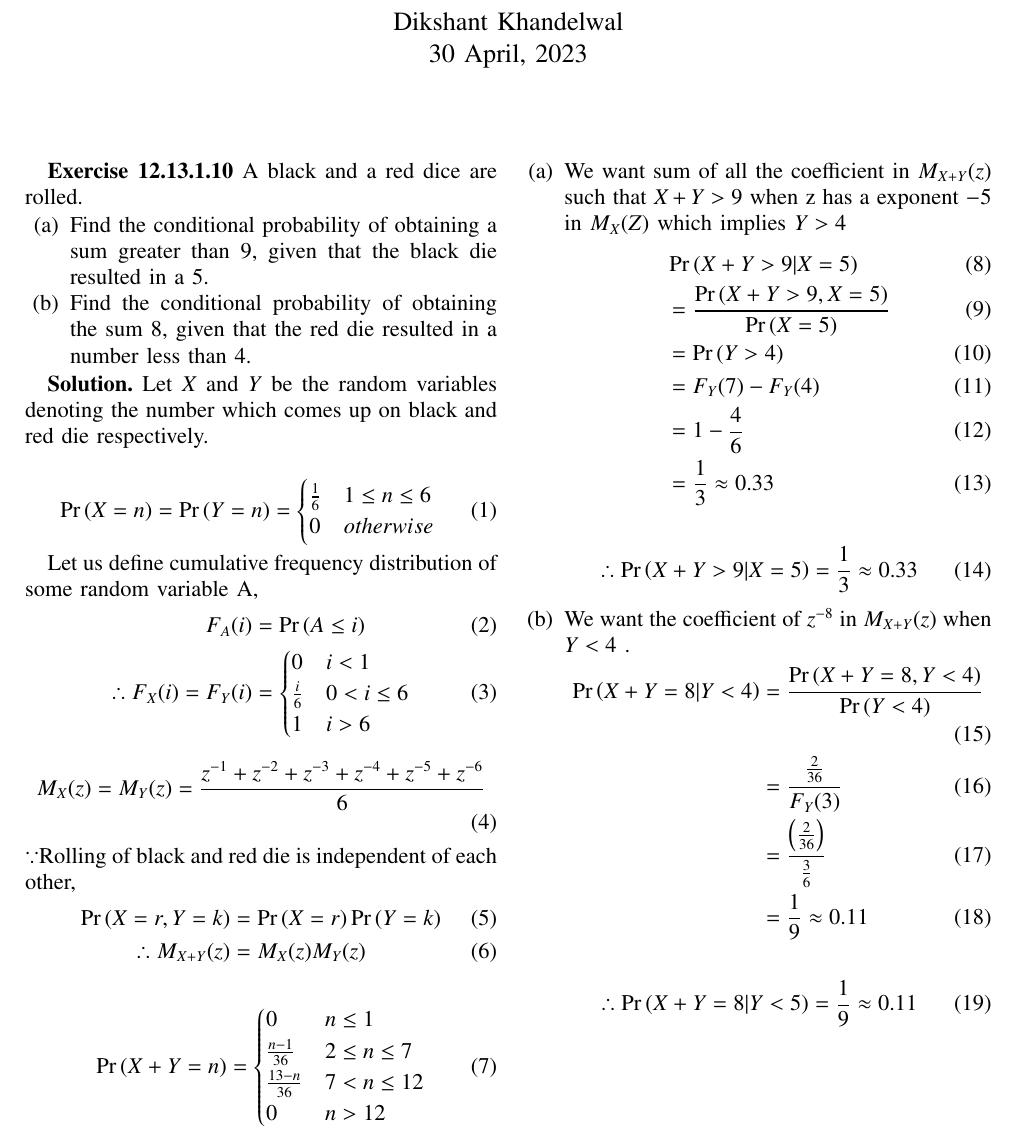
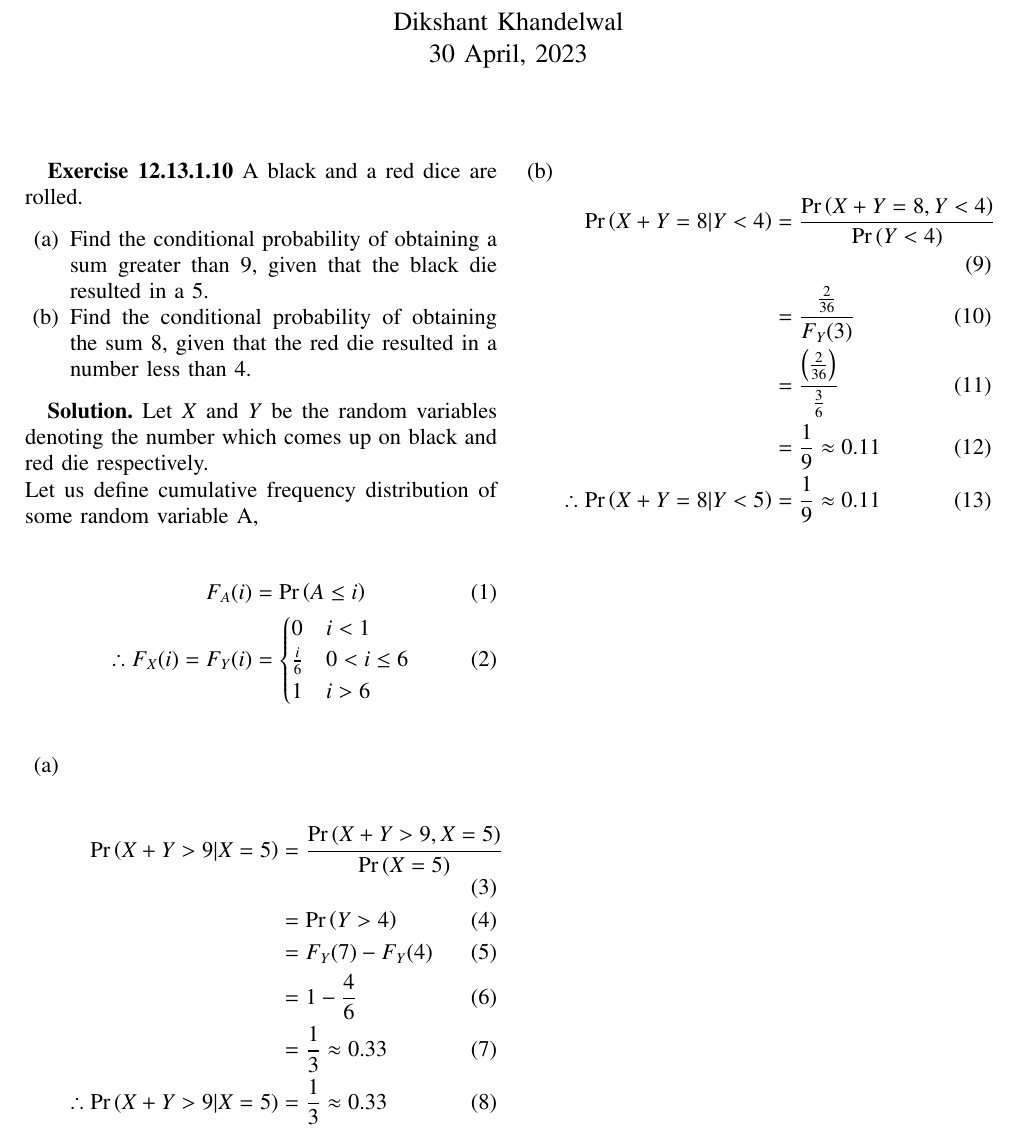
Before and after one commit to DikshantK2004/AI1110, a LaTeX problem sheet (Assignment-2/main.tex): part of the page, cut so that both start at the same text. Compiled offline with pdfLaTeX.

Commit message:
Updated Assignment-2

```diff
--- a/Assignment-2/main.tex
+++ b/Assignment-2/main.tex
@@ -156,18 +156,7 @@ that the black die resulted in a 5.
 resulted in a number less than 4.
 \end{enumerate}
 
-\textbf{Solution.} Let $X$ and $Y$ be the random variables denoting the number which comes up on black and red die respectively.
-
-\begin{align}
-\label{prdice}
-\pr{X= n } = \pr{Y = n} =
-\begin{cases}
-\frac{1}{6} & 1 \le n \le 6
-\\
-0 & otherwise
-\end{cases}
-\end{align}
-
+\textbf{Solution.} Let $X$ and $Y$ be the random variables denoting the number which comes up on black and red die respectively.\\
 Let us define cumulative frequency distribution of some random variable A,
 \begin{align}
     F_{A}(i) &= \pr{A \le i}\\
@@ -177,56 +166,27 @@ Let us define cumulative frequency distribution of some random variable A,
                             1 & i> 6
               \end{cases}
 \end{align}
-
-\begin{align}
-    M_{X}(z) = M_{Y}(z) = \frac{z^{-1}+z^{-2}+z^{-3}+z^{-4}+z^{-5}+z^{-6}}{6}
-\end{align}
-$\because$Rolling of black and red die is independent of each other,
-\begin{align}
-    \label{eq2}\pr{X=r , Y=k} &= \pr{X=r}\pr{Y= k}\\
-    \therefore M_{X+Y}(z)        &= M_{X}(z)M_{Y}(z)
-\end{align}
-
-\begin{align}
-\pr{X+Y= n} &=
-\begin{cases}
-0 & n \le 1
-\\
-\frac{n-1}{36} &  2 \le n \le  7
-\\
-\frac{13-n}{36} & 7 < n \le 12
-\\
-0 & n > 12
-\end{cases}
-\label{prsum}
-\end{align}
 \begin{enumerate}[label=(\alph*)]
     \item
-    We want sum of all the coefficient in  $M_{X+Y}(z)$ such that $X+Y >9$ when z has a exponent $-5$ in $M_{X}(Z)$ which implies $Y>4$
     \begin{align}
-        &\pr{X+Y> 9 | X = 5} \\&= \frac{\pr{X+Y> 9, X = 5}}{\pr{X = 5}}\\
+        \pr{X+Y> 9 | X = 5} &= \frac{\pr{X+Y> 9, X = 5}}{\pr{X = 5}}\\
                           &= \pr{Y > 4}\\
                           &= F_{Y}(7) -F_{Y}(4)\\
                           &= 1 - \frac{4}{6}\\
-                          &= \frac{1}{3} \approx 0.33
+                          &= \frac{1}{3} \approx 0.33\\
+                          \therefore \pr{X+Y> 9 | X = 5} &= \frac{1}{3}\approx 0.33
     \end{align}
 
-    \begin{align}
-        \therefore \pr{X+Y> 9 | X = 5} = \frac{1}{3}\approx 0.33
-    \end{align}
 
 \item
-We want the coefficient of $z^{-8}$ in $M_{X+Y}(z)$ when $Y < 4$ .
 \begin{align}
 \pr{X+Y = 8 | Y < 4} &= \frac{\pr{X+Y = 8, Y < 4}}{\pr{Y < 4}}\\
                        &= \frac{\frac{2}{36}}{ F_{Y}(3)}\\
                        &= \frac{\brak{\frac{2}{36}}}{\frac{3}{6}}\\
-                       &= \frac{1}{9} \approx 0.11
+                       &= \frac{1}{9} \approx 0.11  \\
+                       \therefore \pr{X+Y = 8 | Y <  5} &= \frac{1}{9}\approx 0.11
 \end{align}
 
-\begin{align}
-        \therefore \pr{X+Y = 8 | Y <  5} = \frac{1}{9}\approx 0.11
-    \end{align}
 \end{enumerate}
 
 
```
Also changed, not shown: Assignment-2/main.pdf, 2 other files.
